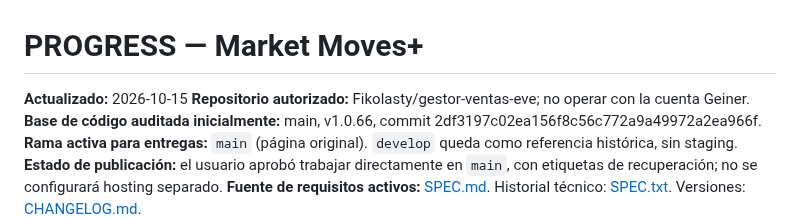
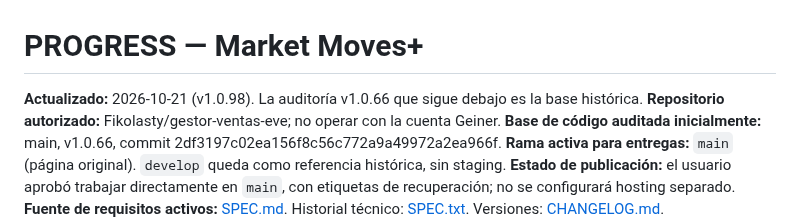
Before and after one commit to Fikolasty/gestor-ventas-eve, a Markdown page: docs/PROGRESS.md, the part around the change. GitHub-like rendering.

Commit message:
[ChatGPT] Bring living project spec headers up to date with Market Moves+ v1.0.98

```diff
--- a/docs/PROGRESS.md
+++ b/docs/PROGRESS.md
@@ -1,6 +1,6 @@
 # PROGRESS — Market Moves+
 
-**Actualizado:** 2026-10-15
+**Actualizado:** 2026-10-21 (v1.0.98). La auditoría v1.0.66 que sigue debajo es la base histórica.
 **Repositorio autorizado:** Fikolasty/gestor-ventas-eve; no operar con la cuenta Geiner.
 **Base de código auditada inicialmente:** main, v1.0.66, commit 2df3197c02ea156f8c56c772a9a49972a2ea966f.
 **Rama activa para entregas:** `main` (página original). `develop` queda como referencia histórica, sin staging.
```
